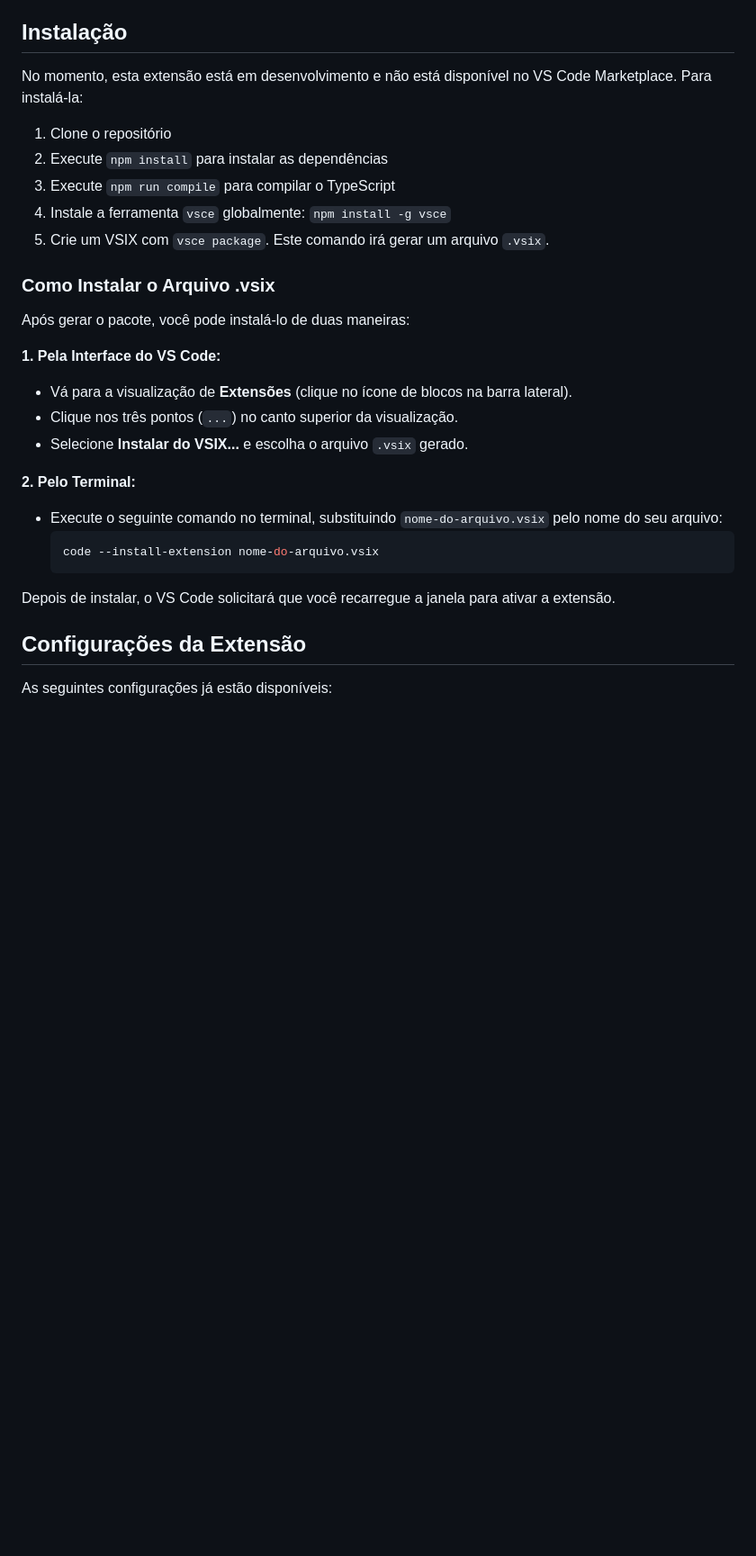
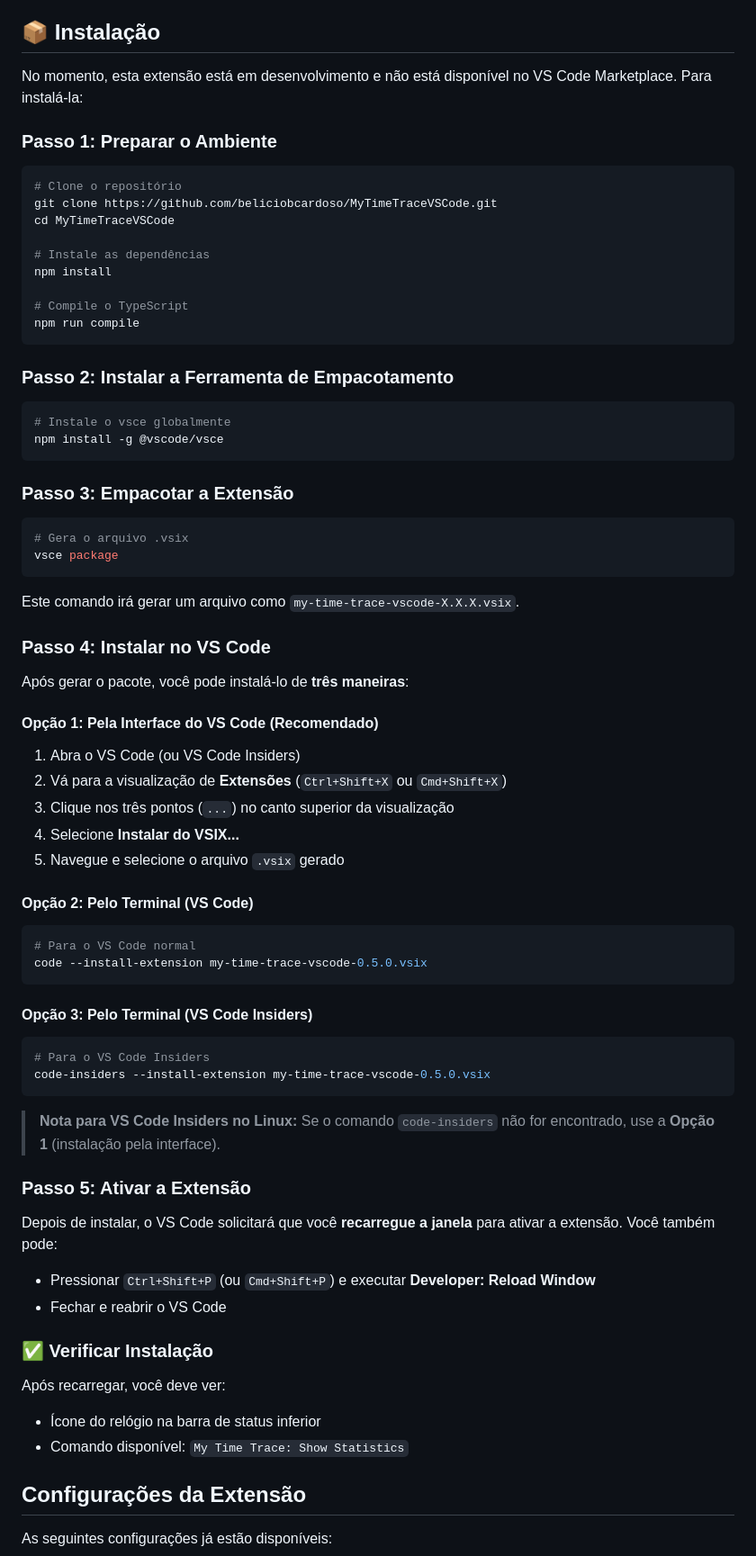
Before and after one commit to beliciobcardoso/MyTimeTraceVSCode, a Markdown page: README.md, the part around the change. Shown at 90% size. Rendered like a GitHub page; blank space fills up the shorter version.

Commit message:
docs: atualiza seção de instalação no README.md com instruções detalhadas

````diff
--- a/README.md
+++ b/README.md
@@ -72,32 +72,80 @@ Para documentação detalhada, consulte a pasta [`docs/`](./docs/):
 - ✅ **[Relatório de Cobertura](./docs/COVERAGE_REPORT.md)** - Métricas de qualidade e testes (88%)
 - 🚀 **[Guia de Desenvolvimento](./docs/vsc-extension-quickstart.md)** - Setup e desenvolvimento
 
-## Instalação
+## 📦 Instalação
 
 No momento, esta extensão está em desenvolvimento e não está disponível no VS Code Marketplace. Para instalá-la:
 
-1. Clone o repositório
-2. Execute `npm install` para instalar as dependências
-3. Execute `npm run compile` para compilar o TypeScript
-4. Instale a ferramenta `vsce` globalmente: `npm install -g vsce`
-5. Crie um VSIX com `vsce package`. Este comando irá gerar um arquivo `.vsix`.
+### Passo 1: Preparar o Ambiente
 
-### Como Instalar o Arquivo .vsix
+```bash
+# Clone o repositório
+git clone https://github.com/beliciobcardoso/MyTimeTraceVSCode.git
+cd MyTimeTraceVSCode
 
-Após gerar o pacote, você pode instalá-lo de duas maneiras:
+# Instale as dependências
+npm install
 
-**1. Pela Interface do VS Code:**
-- Vá para a visualização de **Extensões** (clique no ícone de blocos na barra lateral).
-- Clique nos três pontos (`...`) no canto superior da visualização.
-- Selecione **Instalar do VSIX...** e escolha o arquivo `.vsix` gerado.
+# Compile o TypeScript
+npm run compile
+```
 
-**2. Pelo Terminal:**
-- Execute o seguinte comando no terminal, substituindo `nome-do-arquivo.vsix` pelo nome do seu arquivo:
-  ```bash
-  code --install-extension nome-do-arquivo.vsix
-  ```
+### Passo 2: Instalar a Ferramenta de Empacotamento
 
-Depois de instalar, o VS Code solicitará que você recarregue a janela para ativar a extensão.
+```bash
+# Instale o vsce globalmente
+npm install -g @vscode/vsce
+```
+
+### Passo 3: Empacotar a Extensão
+
+```bash
+# Gera o arquivo .vsix
+vsce package
+```
+
+Este comando irá gerar um arquivo como `my-time-trace-vscode-X.X.X.vsix`.
+
+### Passo 4: Instalar no VS Code
+
+Após gerar o pacote, você pode instalá-lo de **três maneiras**:
+
+#### Opção 1: Pela Interface do VS Code (Recomendado)
+
+1. Abra o VS Code (ou VS Code Insiders)
+2. Vá para a visualização de **Extensões** (`Ctrl+Shift+X` ou `Cmd+Shift+X`)
+3. Clique nos três pontos (`...`) no canto superior da visualização
+4. Selecione **Instalar do VSIX...**
+5. Navegue e selecione o arquivo `.vsix` gerado
+
+#### Opção 2: Pelo Terminal (VS Code)
+
+```bash
+# Para o VS Code normal
+code --install-extension my-time-trace-vscode-0.5.0.vsix
+```
+
+#### Opção 3: Pelo Terminal (VS Code Insiders)
+
+```bash
+# Para o VS Code Insiders
+code-insiders --install-extension my-time-trace-vscode-0.5.0.vsix
+```
+
+> **Nota para VS Code Insiders no Linux:** Se o comando `code-insiders` não for encontrado, use a **Opção 1** (instalação pela interface).
+
+### Passo 5: Ativar a Extensão
+
+Depois de instalar, o VS Code solicitará que você **recarregue a janela** para ativar a extensão. Você também pode:
+
+- Pressionar `Ctrl+Shift+P` (ou `Cmd+Shift+P`) e executar **Developer: Reload Window**
+- Fechar e reabrir o VS Code
+
+### ✅ Verificar Instalação
+
+Após recarregar, você deve ver:
+- Ícone do relógio na barra de status inferior
+- Comando disponível: `My Time Trace: Show Statistics`
 
 ## Configurações da Extensão
 
````
